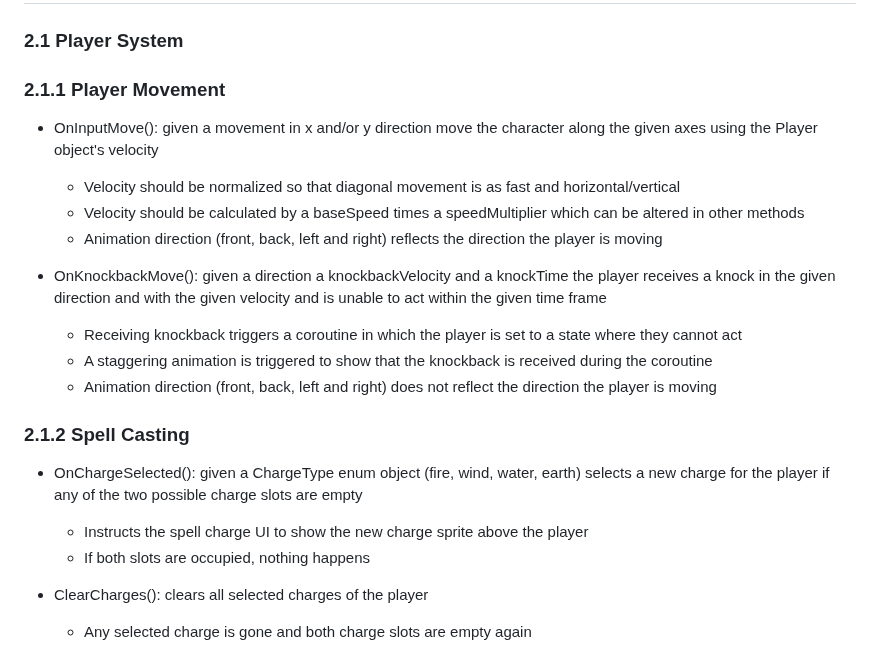
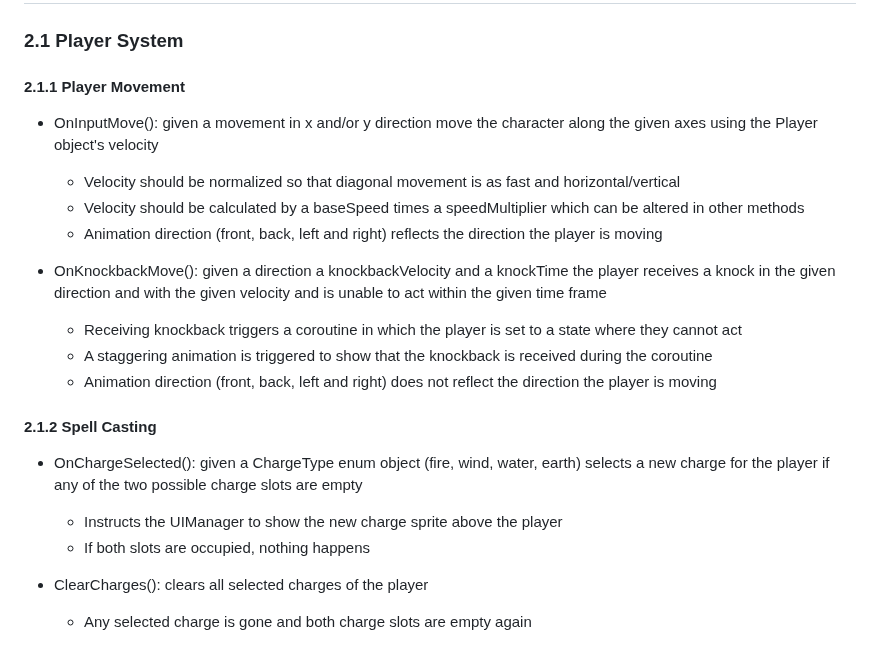
Before and after one commit to soerenfetsch/TheElemelons, a Markdown page: Development-Strategy/Requirements_Analysis.md, the part around one of its changes. Rendered like a GitHub page.

```diff
--- a/Development-Strategy/Requirements_Analysis.md
+++ b/Development-Strategy/Requirements_Analysis.md
@@ -31,7 +31,7 @@ The game targets casual to midcore players who enjoy fantasy, dungeon crawlers,
 
 ### 2.1 Player System
 
-### 2.1.1 Player Movement
+#### 2.1.1 Player Movement
 
 - OnInputMove(): given a movement in x and/or y direction move the character along the given axes using the Player object's velocity
   - Velocity should be normalized so that diagonal movement is as fast and horizontal/vertical
@@ -43,10 +43,10 @@ The game targets casual to midcore players who enjoy fantasy, dungeon crawlers,
   - A staggering animation is triggered to show that the knockback is received during the coroutine
   - Animation direction (front, back, left and right) does not reflect the direction the player is moving
 
-### 2.1.2 Spell Casting
+#### 2.1.2 Spell Casting
 
 - OnChargeSelected(): given a ChargeType enum object (fire, wind, water, earth) selects a new charge for the player if any of the two possible charge slots are empty
-  - Instructs the spell charge UI to show the new charge sprite above the player
+  - Instructs the UIManager to show the new charge sprite above the player
   - If both slots are occupied, nothing happens
 
 - ClearCharges(): clears all selected charges of the player
```
Also changed, not shown: other parts of Development-Strategy/Requirements_Analysis.md (+39 -14 lines).
